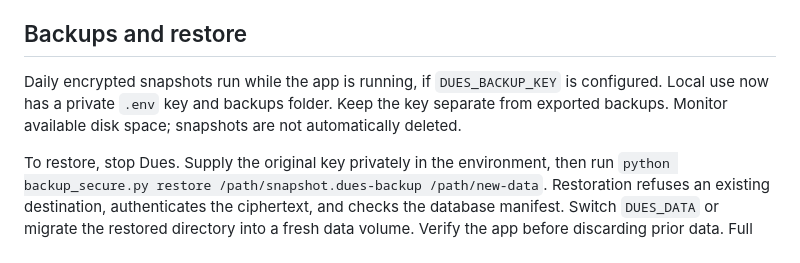
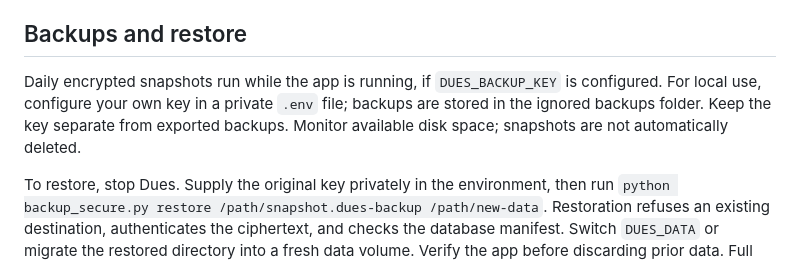
Before and after one commit to saicharanteja-vulli/dues-receivables, a Markdown page: deploy/README.md, the part around the change. Rendered like a GitHub page.

Commit message:
Clarify private backup setup for new installations

```diff
--- a/deploy/README.md
+++ b/deploy/README.md
@@ -19,7 +19,7 @@ Set `DUES_MAIL_MODE=smtp` plus the SMTP host, port, sender, username and passwor
 
 ## Backups and restore
 
-Daily encrypted snapshots run while the app is running, if `DUES_BACKUP_KEY` is configured. Local use now has a private `.env` key and backups folder. Keep the key separate from exported backups. Monitor available disk space; snapshots are not automatically deleted.
+Daily encrypted snapshots run while the app is running, if `DUES_BACKUP_KEY` is configured. For local use, configure your own key in a private `.env` file; backups are stored in the ignored backups folder. Keep the key separate from exported backups. Monitor available disk space; snapshots are not automatically deleted.
 
 To restore, stop Dues. Supply the original key privately in the environment, then run `python backup_secure.py restore /path/snapshot.dues-backup /path/new-data`. Restoration refuses an existing destination, authenticates the ciphertext, and checks the database manifest. Switch `DUES_DATA` or migrate the restored directory into a fresh data volume. Verify the app before discarding prior data. Full snapshots contain account/session records; consider revoking sessions after disaster recovery.
 
```
